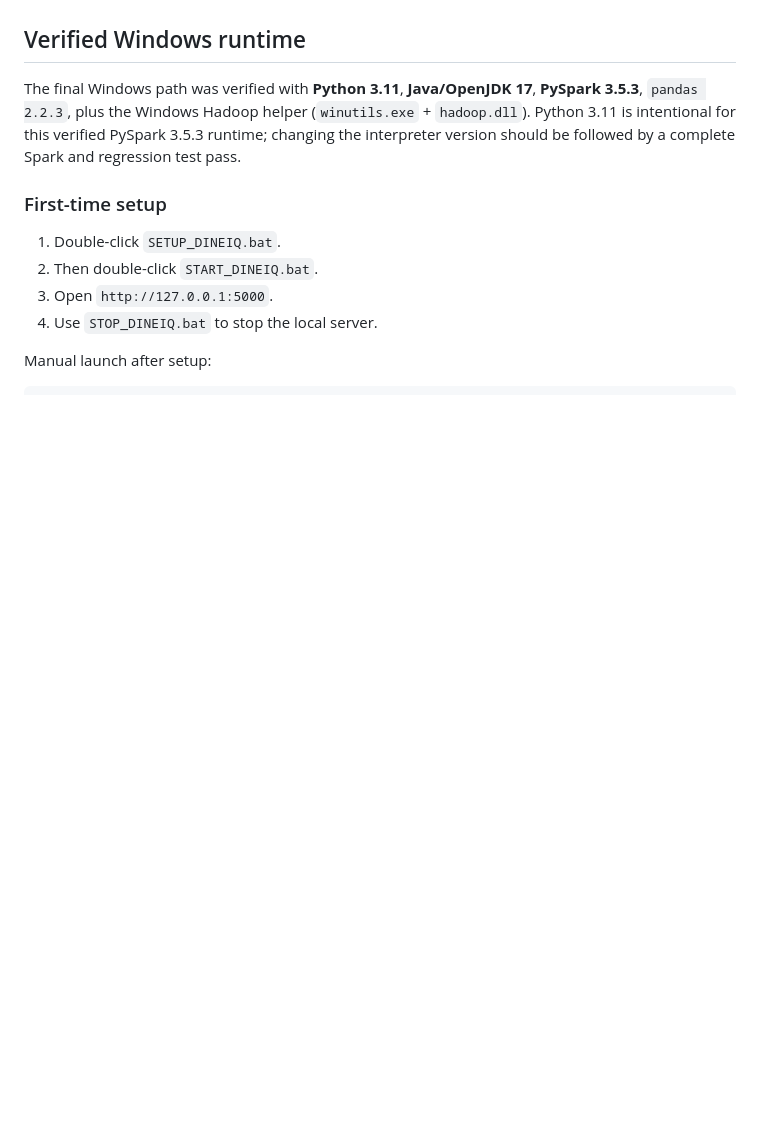
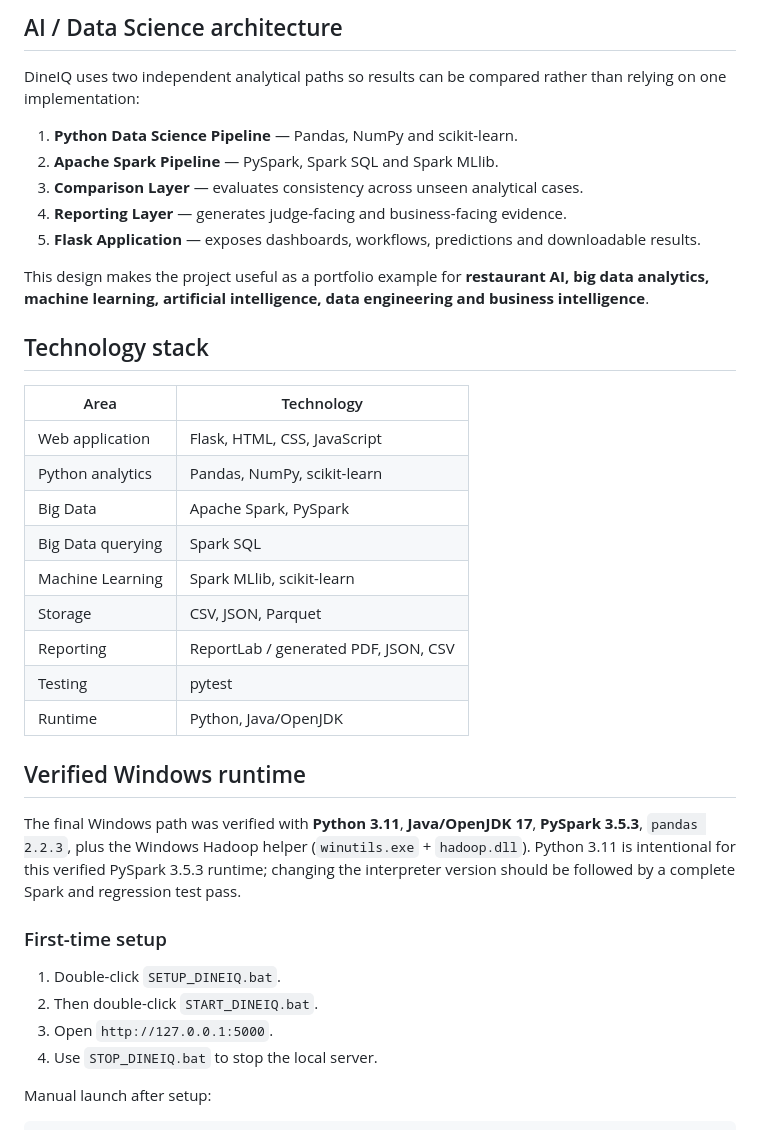
Before and after one commit to syedsajjadhussain72110-cyber/DineIQ-Analytics, a Markdown page: README.md, the part around one of its changes. Rendered like a GitHub page; blank space fills up the shorter version.

```diff
--- a/README.md
+++ b/README.md
@@ -7,9 +44,35 @@ A runnable restaurant intelligence application with Flask, Pandas, Apache Spark,
+## AI / Data Science architecture
+
+DineIQ uses two independent analytical paths so results can be compared rather than relying on one implementation:
+
+1. **Python Data Science Pipeline** — Pandas, NumPy and scikit-learn.
+2. **Apache Spark Pipeline** — PySpark, Spark SQL and Spark MLlib.
+3. **Comparison Layer** — evaluates consistency across unseen analytical cases.
+4. **Reporting Layer** — generates judge-facing and business-facing evidence.
+5. **Flask Application** — exposes dashboards, workflows, predictions and downloadable results.
+
+This design makes the project useful as a portfolio example for **restaurant AI, big data analytics, machine learning, artificial intelligence, data engineering and business intelligence**.
+
+## Technology stack
+
+| Area | Technology |
+|---|---|
+| Web application | Flask, HTML, CSS, JavaScript |
+| Python analytics | Pandas, NumPy, scikit-learn |
+| Big Data | Apache Spark, PySpark |
+| Big Data querying | Spark SQL |
+| Machine Learning | Spark MLlib, scikit-learn |
+| Storage | CSV, JSON, Parquet |
+| Reporting | ReportLab / generated PDF, JSON, CSV |
+| Testing | pytest |
+| Runtime | Python, Java/OpenJDK |
 
 ## Verified Windows runtime
 
 The final Windows path was verified with **Python 3.11**, **Java/OpenJDK 17**, **PySpark 3.5.3**, `pandas 2.2.3`, plus the Windows Hadoop helper (`winutils.exe` + `hadoop.dll`). Python 3.11 is intentional for this verified PySpark 3.5.3 runtime; changing the interpreter version should be followed by a complete Spark and regression test pass.
 
 ### First-time setup
+
 1. Double-click `SETUP_DINEIQ.bat`.
 2. Then double-click `START_DINEIQ.bat`.
 3. Open `http://127.0.0.1:5000`.
```
Also changed, not shown: other parts of README.md (+70 -21 lines).
